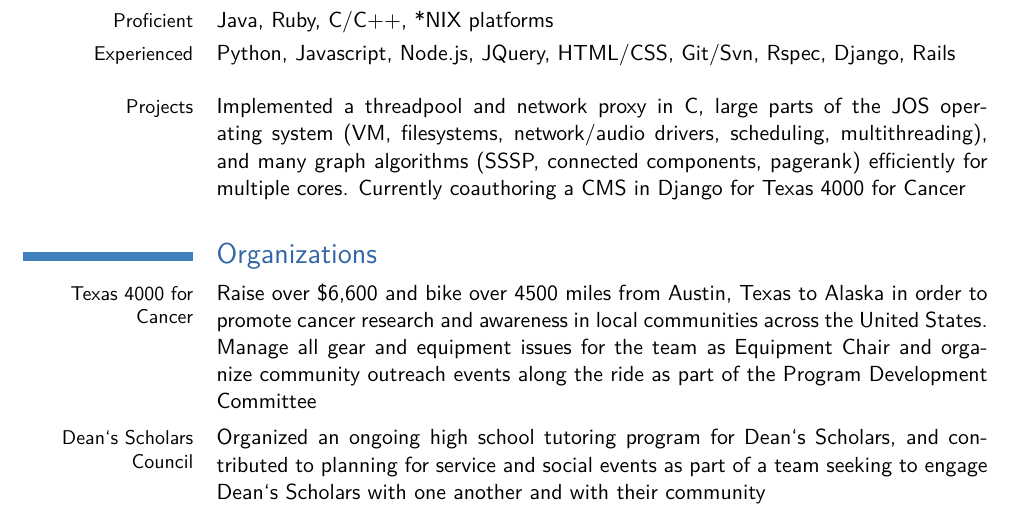
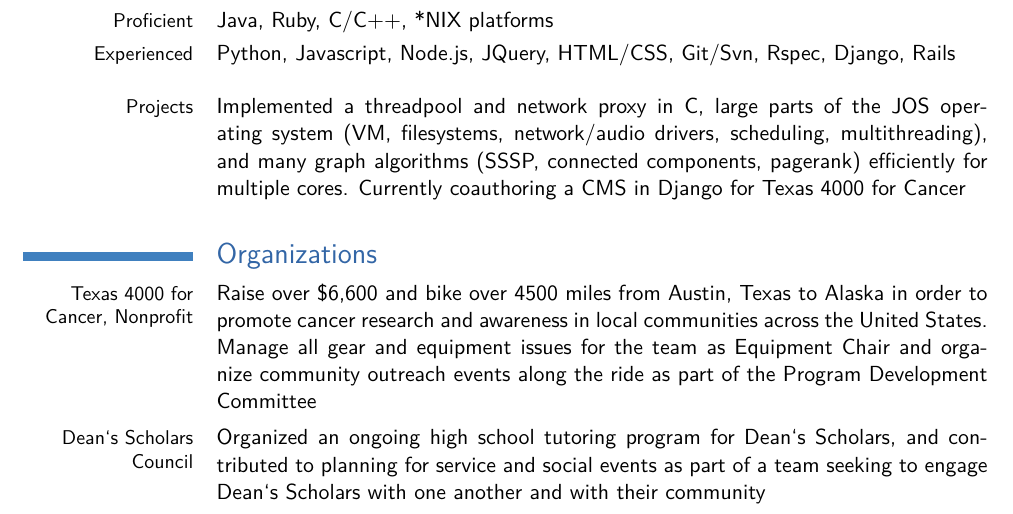
Before and after one commit to justaparth/resume, a LaTeX CV (resume.tex): part of page 1 of 2, cut so that both start at the same text. Compiled offline with pdfLaTeX.

Commit message:
updated texas 4000

```diff
--- a/resume.tex
+++ b/resume.tex
@@ -118,7 +118,7 @@ pagerank) efficiently for multiple cores. Currently coauthoring a CMS in Django
 for Texas 4000 for Cancer}
 
 \section{Organizations}
-\cvitem{Texas 4000 for Cancer}
+\cvitem{Texas 4000 for Cancer, Nonprofit}
 {Raise over \$6,600 and bike over 4500 miles from Austin, Texas to Alaska in
 order to promote cancer research and awareness in local communities across the
 United States. Manage all gear and equipment issues for the team as Equipment
```
Also changed, not shown: resume_parth.pdf.
